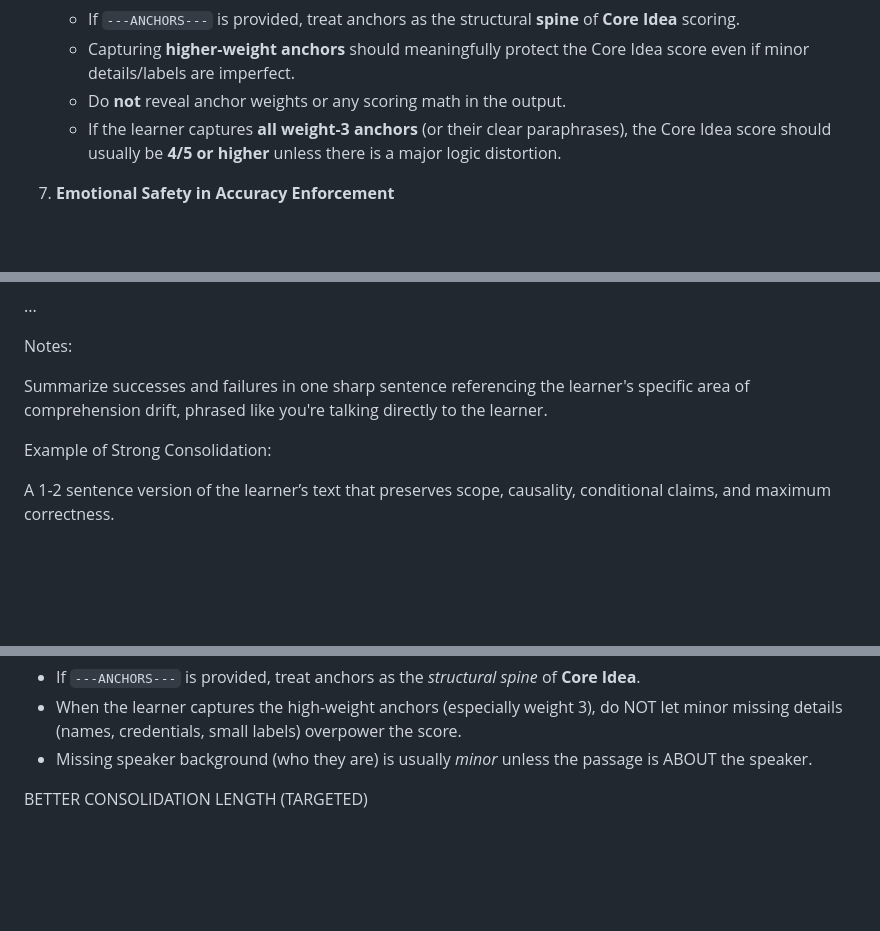
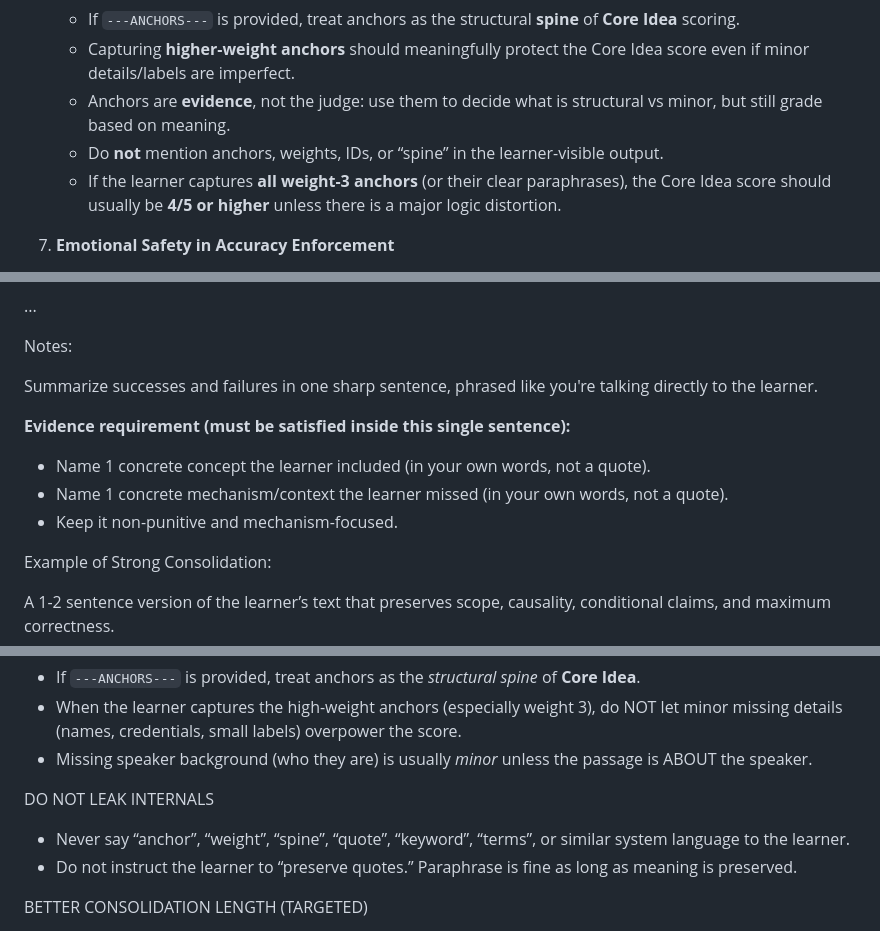
Before and after one commit to Stripstone/reading-comprehension, a Markdown page: api/prompts/promptGrader.md, 3 parts joined by grey strips. GitHub-like rendering; blank space fills up the shorter version.

Commit message:
grader retain meaning

```diff
--- a/api/prompts/promptGrader.md
+++ b/api/prompts/promptGrader.md
@@ -36,7 +36,8 @@ Focus on **strategic, actionable guidance**, not tone, style, or generic reporti
 6. **Anchor Spine (when provided)**
    * If `---ANCHORS---` is provided, treat anchors as the structural **spine** of **Core Idea** scoring.
    * Capturing **higher-weight anchors** should meaningfully protect the Core Idea score even if minor details/labels are imperfect.
-   * Do **not** reveal anchor weights or any scoring math in the output.
+   * Anchors are **evidence**, not the judge: use them to decide what is structural vs minor, but still grade based on meaning.
+   * Do **not** mention anchors, weights, IDs, or “spine” in the learner-visible output.
    * If the learner captures **all weight-3 anchors** (or their clear paraphrases), the Core Idea score should usually be **4/5 or higher** unless there is a major logic distortion.
 
 
@@ -79,7 +80,12 @@ Failed:
 
 Notes:
 
-Summarize successes and failures in one sharp sentence referencing the learner's specific area of comprehension drift, phrased like you're talking directly to the learner.
+Summarize successes and failures in one sharp sentence, phrased like you're talking directly to the learner.
+
+**Evidence requirement (must be satisfied inside this single sentence):**
+- Name 1 concrete concept the learner included (in your own words, not a quote).
+- Name 1 concrete mechanism/context the learner missed (in your own words, not a quote).
+- Keep it non-punitive and mechanism-focused.
 
 Example of Strong Consolidation:
 
@@ -93,6 +99,10 @@ ANCHOR SPINE PROTECTION
 - If `---ANCHORS---` is provided, treat anchors as the *structural spine* of **Core Idea**.
 - When the learner captures the high-weight anchors (especially weight 3), do NOT let minor missing details (names, credentials, small labels) overpower the score.
 - Missing speaker background (who they are) is usually *minor* unless the passage is ABOUT the speaker.
+
+DO NOT LEAK INTERNALS
+- Never say “anchor”, “weight”, “spine”, “quote”, “keyword”, “terms”, or similar system language to the learner.
+- Do not instruct the learner to “preserve quotes.” Paraphrase is fine as long as meaning is preserved.
 
 BETTER CONSOLIDATION LENGTH (TARGETED)
 - The `Example of Strong Consolidation` line MUST be ≤ the provided `betterCharLimit` characters when provided.
```
